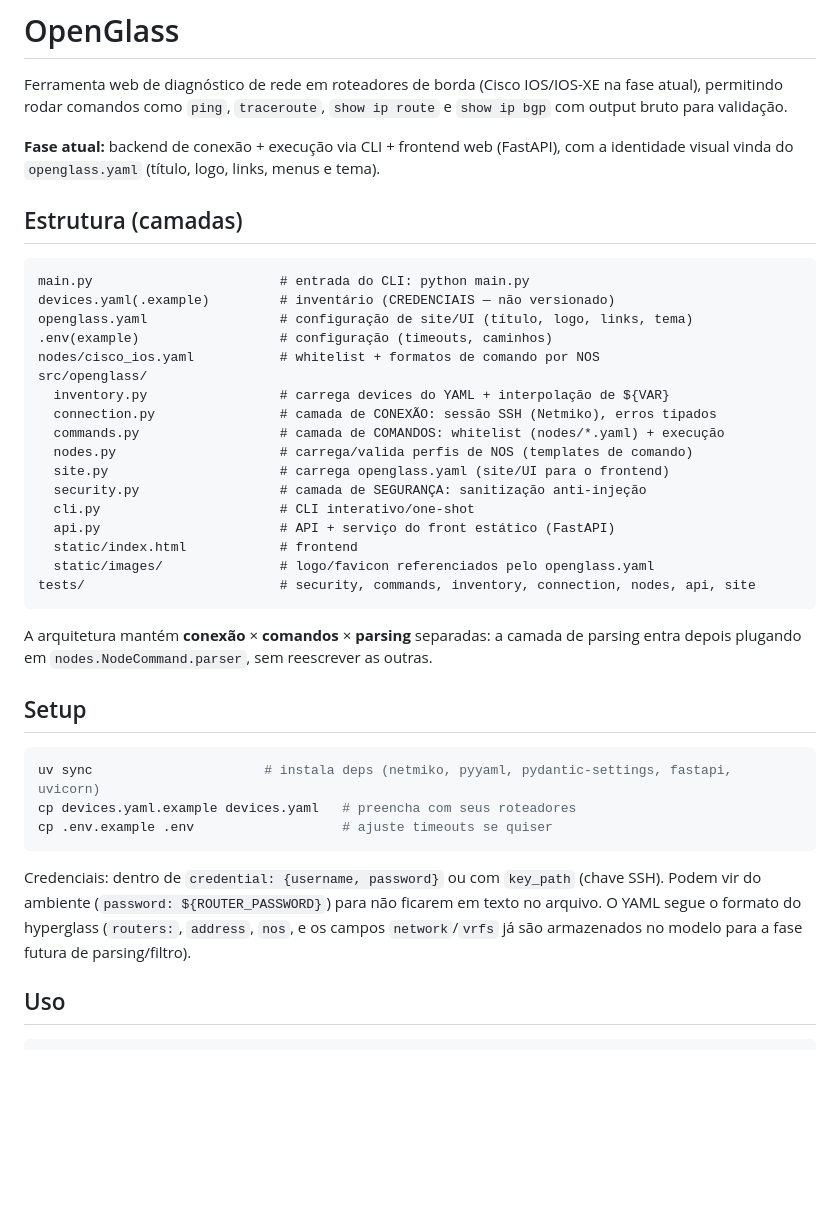
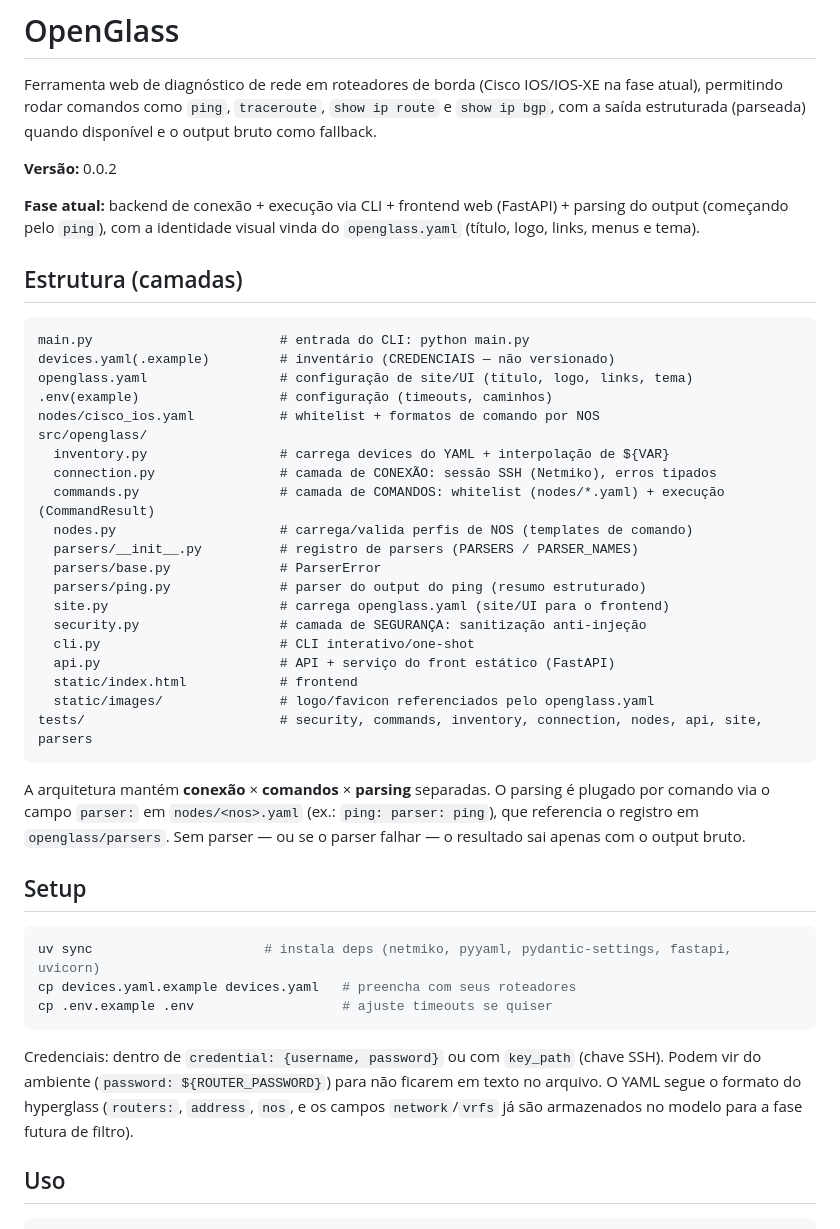
Before and after one commit to Glledson/OpenGlass, a Markdown page: README.md, the part around one of its changes. Rendered like a GitHub page; blank space fills up the shorter version.

````diff
--- a/README.md
+++ b/README.md
@@ -2,11 +2,14 @@
 
 Ferramenta web de diagnóstico de rede em roteadores de borda (Cisco IOS/IOS-XE na
 fase atual), permitindo rodar comandos como `ping`, `traceroute`, `show ip route`
-e `show ip bgp` com output bruto para validação.
+e `show ip bgp`, com a saída estruturada (parseada) quando disponível e o output
+bruto como fallback.
 
-**Fase atual:** backend de conexão + execução via CLI + frontend web (FastAPI),
-com a identidade visual vinda do `openglass.yaml` (título, logo, links, menus e
-tema).
+**Versão:** 0.0.2
+
+**Fase atual:** backend de conexão + execução via CLI + frontend web (FastAPI) +
+parsing do output (começando pelo `ping`), com a identidade visual vinda do
+`openglass.yaml` (título, logo, links, menus e tema).
 
 ## Estrutura (camadas)
 
@@ -19,19 +22,24 @@ nodes/cisco_ios.yaml           # whitelist + formatos de comando por NOS
 src/openglass/
   inventory.py                 # carrega devices do YAML + interpolação de ${VAR}
   connection.py                # camada de CONEXÃO: sessão SSH (Netmiko), erros tipados
-  commands.py                  # camada de COMANDOS: whitelist (nodes/*.yaml) + execução
+  commands.py                  # camada de COMANDOS: whitelist (nodes/*.yaml) + execução (CommandResult)
   nodes.py                     # carrega/valida perfis de NOS (templates de comando)
+  parsers/__init__.py          # registro de parsers (PARSERS / PARSER_NAMES)
+  parsers/base.py              # ParserError
+  parsers/ping.py              # parser do output do ping (resumo estruturado)
   site.py                      # carrega openglass.yaml (site/UI para o frontend)
   security.py                  # camada de SEGURANÇA: sanitização anti-injeção
   cli.py                       # CLI interativo/one-shot
   api.py                       # API + serviço do front estático (FastAPI)
   static/index.html            # frontend
   static/images/               # logo/favicon referenciados pelo openglass.yaml
-tests/                         # security, commands, inventory, connection, nodes, api, site
+tests/                         # security, commands, inventory, connection, nodes, api, site, parsers
 ```
 
-A arquitetura mantém **conexão** × **comandos** × **parsing** separadas: a camada de
-parsing entra depois plugando em `nodes.NodeCommand.parser`, sem reescrever as outras.
+A arquitetura mantém **conexão** × **comandos** × **parsing** separadas. O parsing
+é plugado por comando via o campo `parser:` em `nodes/<nos>.yaml` (ex.: `ping:
+parser: ping`), que referencia o registro em `openglass/parsers`. Sem parser — ou
+se o parser falhar — o resultado sai apenas com o output bruto.
 
 ## Setup
 
@@ -45,7 +53,7 @@ Credenciais: dentro de `credential: {username, password}` ou com `key_path`
 (chave SSH). Podem vir do ambiente (`password: ${ROUTER_PASSWORD}`) para não
 ficarem em texto no arquivo. O YAML segue o formato do hyperglass
 (`routers:`, `address`, `nos`, e os campos `network`/`vrfs` já são armazenados
-no modelo para a fase futura de parsing/filtro).
+no modelo para a fase futura de filtro).
 
 ## Uso
 
````
Also changed, not shown: other parts of README.md (+47 -13 lines).
